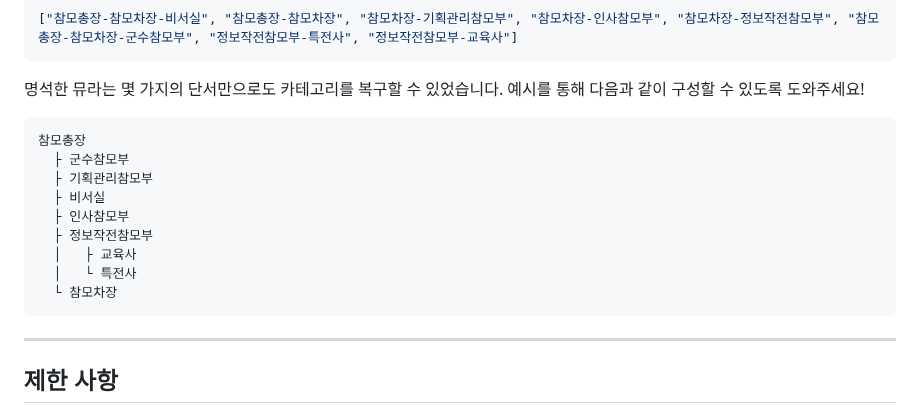
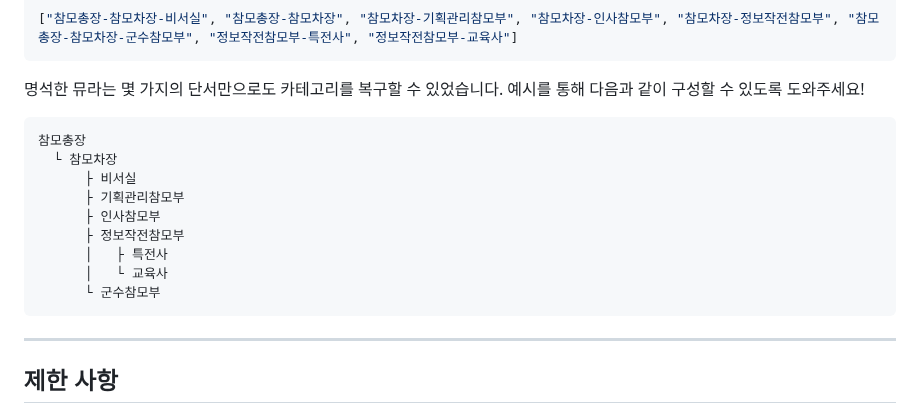
Before and after one commit to weniv/javascriptbest20, a Markdown page: src/pages/question11.md, the part around the change. GitHub-like rendering.

Commit message:
:memo: Edit: 11번 - 출력 예시 변경

````diff
--- a/src/pages/question11.md
+++ b/src/pages/question11.md
@@ -18,14 +18,14 @@
 
 ```py
 참모총장
-  ├ 군수참모부
-  ├ 기획관리참모부
-  ├ 비서실
-  ├ 인사참모부
-  ├ 정보작전참모부
-  │   ├ 교육사
-  │   └ 특전사
   └ 참모차장
+      ├ 비서실
+      ├ 기획관리참모부
+      ├ 인사참모부
+      ├ 정보작전참모부
+      │   ├ 특전사
+      │   └ 교육사
+      └ 군수참모부
 ```
 
 ---
````
